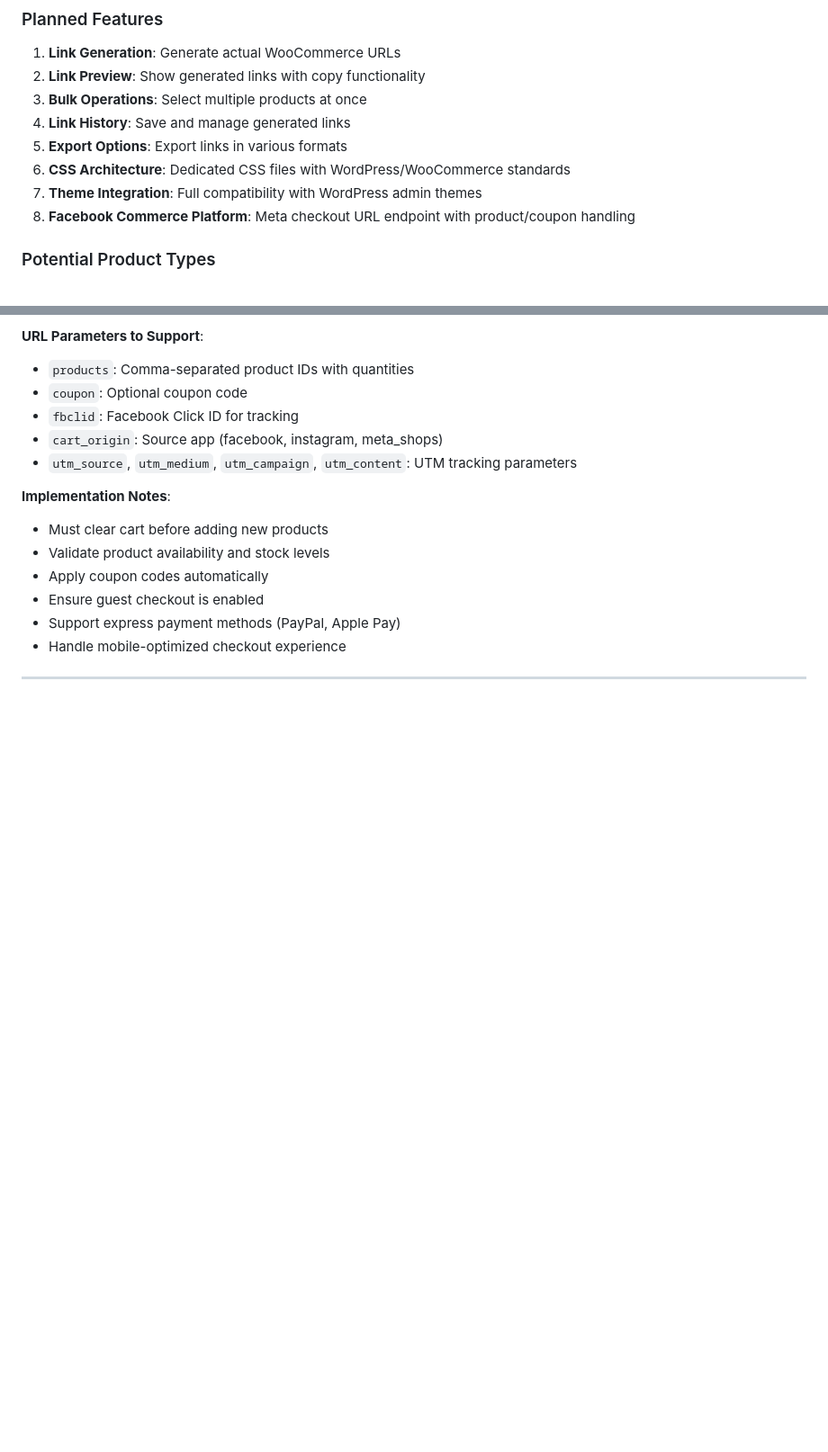
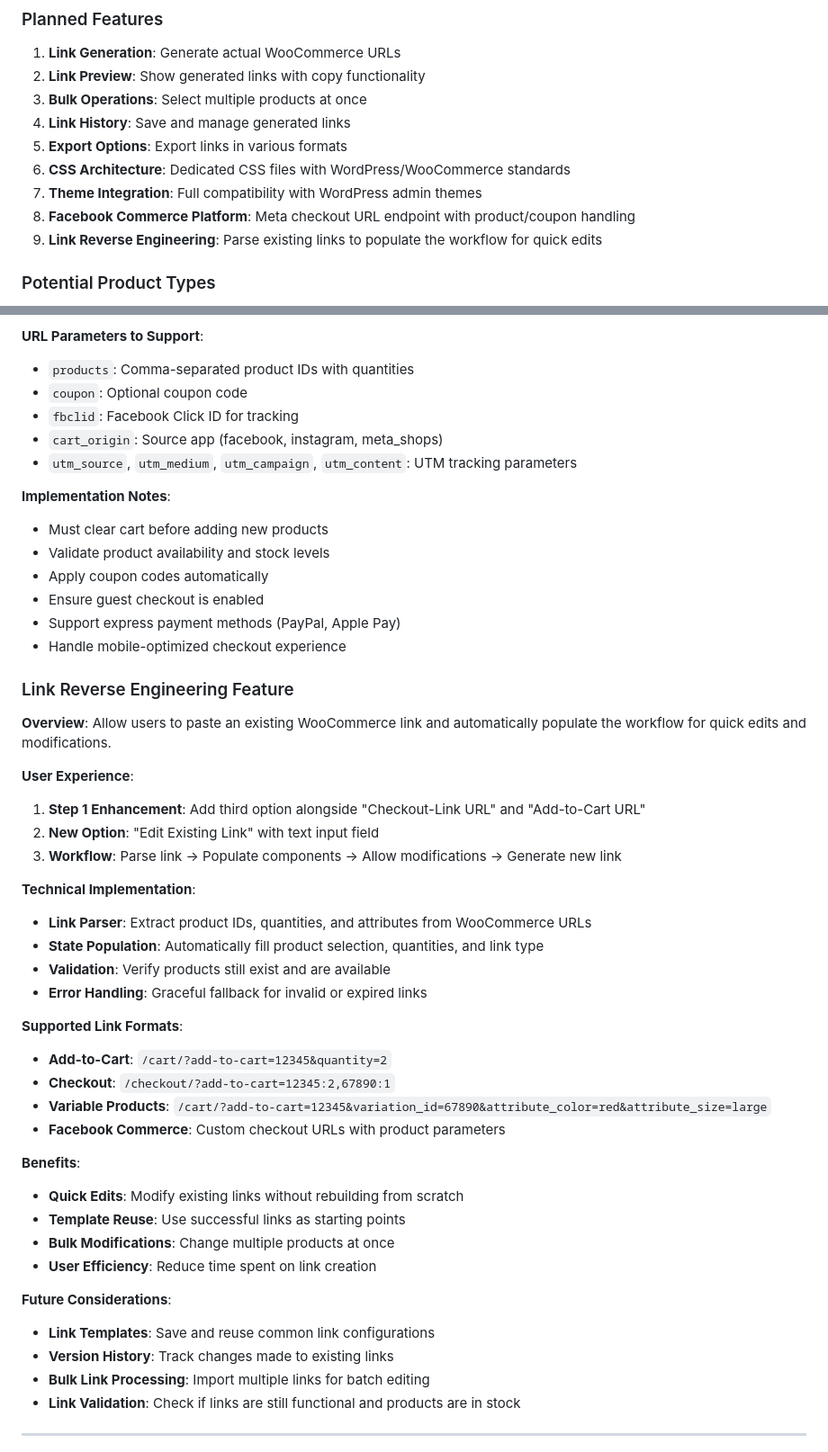
Before and after one commit to sverleis/link-wizard, a Markdown page: DEVDOC.MD, 2 parts joined by grey strips. Shown: that part at 90% size. Rendered like a GitHub page; blank space fills up the shorter version.

Commit message:
Document Link Reverse Engineering feature for future implementation
- Add detailed specification for parsing existing WooCommerce links
- Document user experience flow and technical implementation
- Include supported link formats and benefits
- Add future considerations for link templates and validation

```diff
--- a/DEVDOC.MD
+++ b/DEVDOC.MD
@@ -306,6 +306,7 @@ link-wizard-for-woocommerce/
 6. **CSS Architecture**: Dedicated CSS files with WordPress/WooCommerce standards
 7. **Theme Integration**: Full compatibility with WordPress admin themes
 8. **Facebook Commerce Platform**: Meta checkout URL endpoint with product/coupon handling
+9. **Link Reverse Engineering**: Parse existing links to populate the workflow for quick edits
 
 ### Potential Product Types
 1. **Grouped Products**: Handle product groups
@@ -349,5 +350,38 @@ link-wizard-for-woocommerce/
 - Support express payment methods (PayPal, Apple Pay)
 - Handle mobile-optimized checkout experience
 
+### Link Reverse Engineering Feature
+
+**Overview**: Allow users to paste an existing WooCommerce link and automatically populate the workflow for quick edits and modifications.
+
+**User Experience**:
+1. **Step 1 Enhancement**: Add third option alongside "Checkout-Link URL" and "Add-to-Cart URL"
+2. **New Option**: "Edit Existing Link" with text input field
+3. **Workflow**: Parse link → Populate components → Allow modifications → Generate new link
+
+**Technical Implementation**:
+- **Link Parser**: Extract product IDs, quantities, and attributes from WooCommerce URLs
+- **State Population**: Automatically fill product selection, quantities, and link type
+- **Validation**: Verify products still exist and are available
+- **Error Handling**: Graceful fallback for invalid or expired links
+
+**Supported Link Formats**:
+- **Add-to-Cart**: `/cart/?add-to-cart=12345&quantity=2`
+- **Checkout**: `/checkout/?add-to-cart=12345:2,67890:1`
+- **Variable Products**: `/cart/?add-to-cart=12345&variation_id=67890&attribute_color=red&attribute_size=large`
+- **Facebook Commerce**: Custom checkout URLs with product parameters
+
+**Benefits**:
+- **Quick Edits**: Modify existing links without rebuilding from scratch
+- **Template Reuse**: Use successful links as starting points
+- **Bulk Modifications**: Change multiple products at once
+- **User Efficiency**: Reduce time spent on link creation
+
+**Future Considerations**:
+- **Link Templates**: Save and reuse common link configurations
+- **Version History**: Track changes made to existing links
+- **Bulk Link Processing**: Import multiple links for batch editing
+- **Link Validation**: Check if links are still functional and products are in stock
+
 ---
 
```
Also changed, not shown: other parts of DEVDOC.MD (+1 -1 lines).
